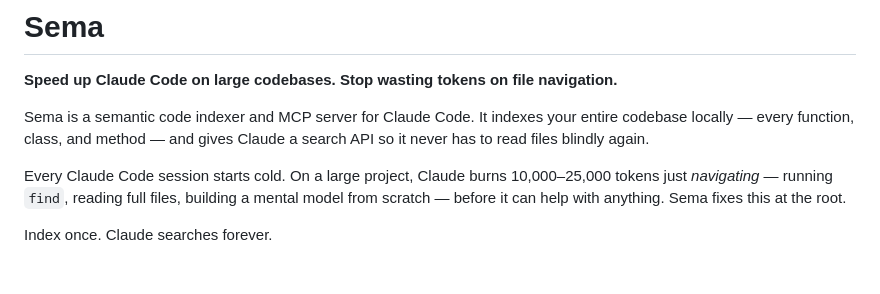
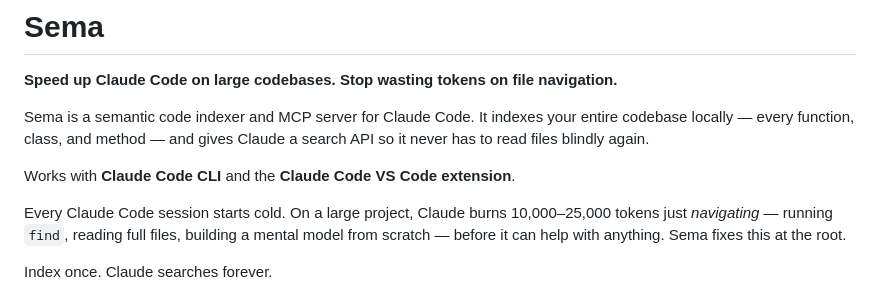
Before and after one commit to masihmoloodian/sema, a Markdown page: README.md, the part around one of its changes. Rendered like a GitHub page; blank space fills up the shorter version.

Commit message:
docs: mention Claude Code CLI and VS Code extension compatibility

```diff
--- a/README.md
+++ b/README.md
@@ -3,6 +3,8 @@
 **Speed up Claude Code on large codebases. Stop wasting tokens on file navigation.**
 
 Sema is a semantic code indexer and MCP server for Claude Code. It indexes your entire codebase locally — every function, class, and method — and gives Claude a search API so it never has to read files blindly again.
+
+Works with **Claude Code CLI** and the **Claude Code VS Code extension**.
 
 Every Claude Code session starts cold. On a large project, Claude burns 10,000–25,000 tokens just *navigating* — running `find`, reading full files, building a mental model from scratch — before it can help with anything. Sema fixes this at the root.
 
```
Also changed, not shown: other parts of README.md (+1 -1 lines).
